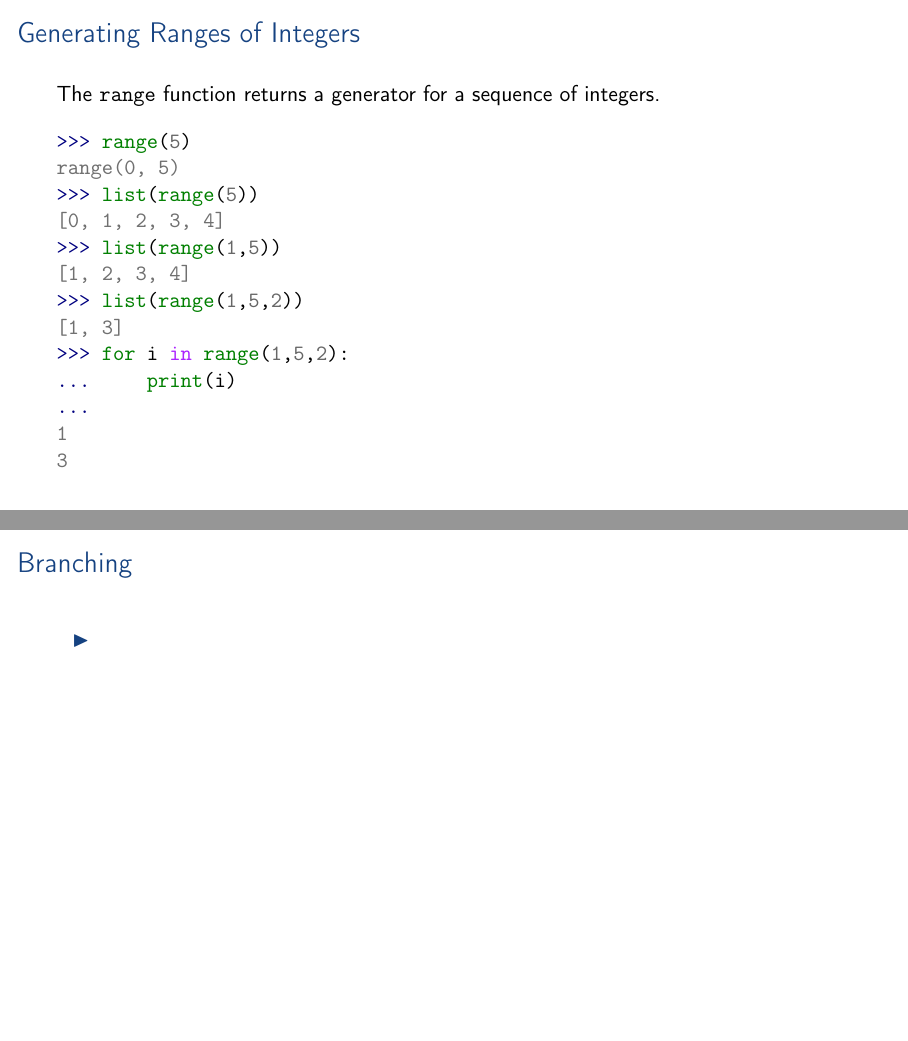
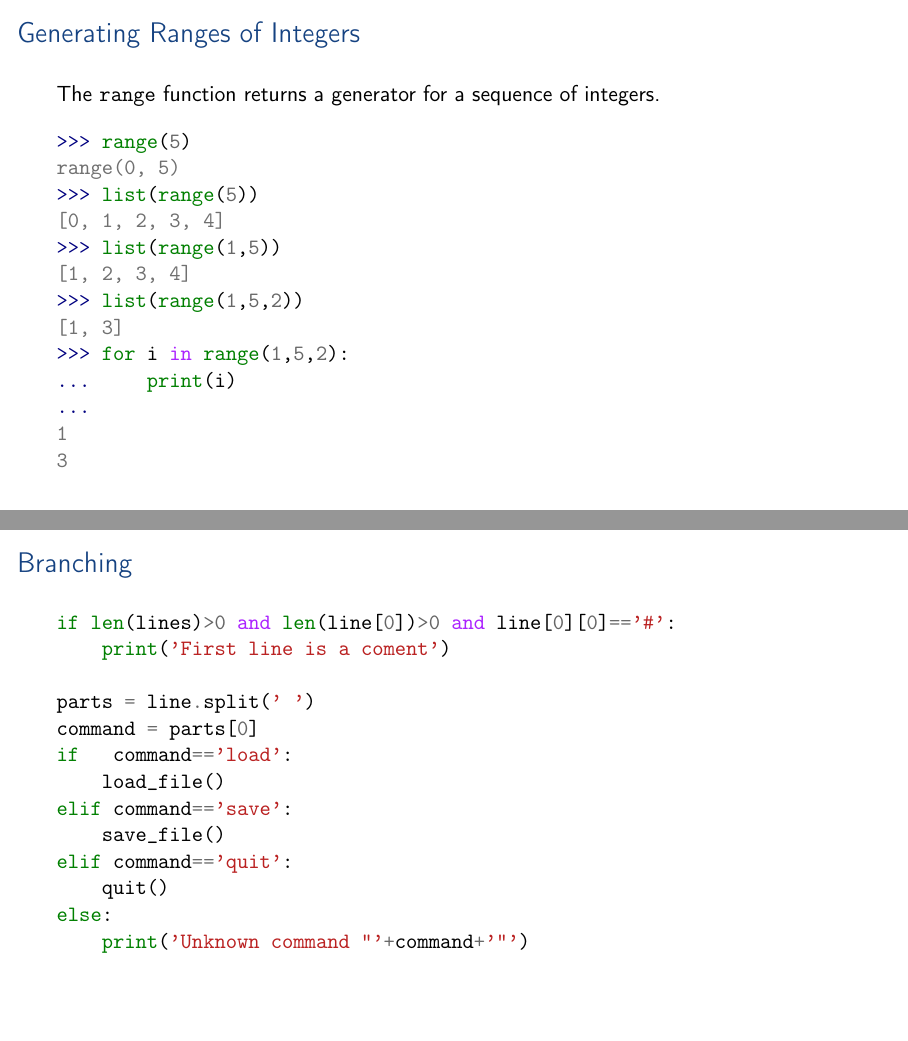
Before and after one commit to aslakjohansen/enigma-python-intro, LaTeX slides (doc/webinar_presentation.tex, which reads doc/webinar_contents.tex): pages 24 and 25 of 52, joined at a grey line. Compiled offline with pdfLaTeX.

Commit message:
Filled out the branching slide

```diff
--- a/doc/webinar_contents.tex
+++ b/doc/webinar_contents.tex
@@ -240,13 +240,27 @@ range(0, 5)
 \end{frame}
 
 \subsection{Branching}
+\defverbatim[colored]\contentBranching{
+\begin{minted}{python}
+if len(lines)>0 and len(line[0])>0 and line[0][0]=='#':
+    print('First line is a coment')
+
+parts = line.split(' ')
+command = parts[0]
+if   command=='load':
+    load_file()
+elif command=='save':
+    save_file()
+elif command=='quit':
+    quit()
+else:
+    print('Unknown command "'+command+'"')
+\end{minted}
+}
 \begin{frame}
     \frametitle{Branching}
-    \vspace{5mm}
-
-    \begin{itemize}
-      \item
-    \end{itemize}
+    \vspace{3mm}
+    \contentBranching
 \end{frame}
 
 %%%%%%%%%%%%%%%%%%%%%%%%%%%%%%%%%%%%%%%%%%%%%%%%%%%%%%%%%%%%%%%
```
